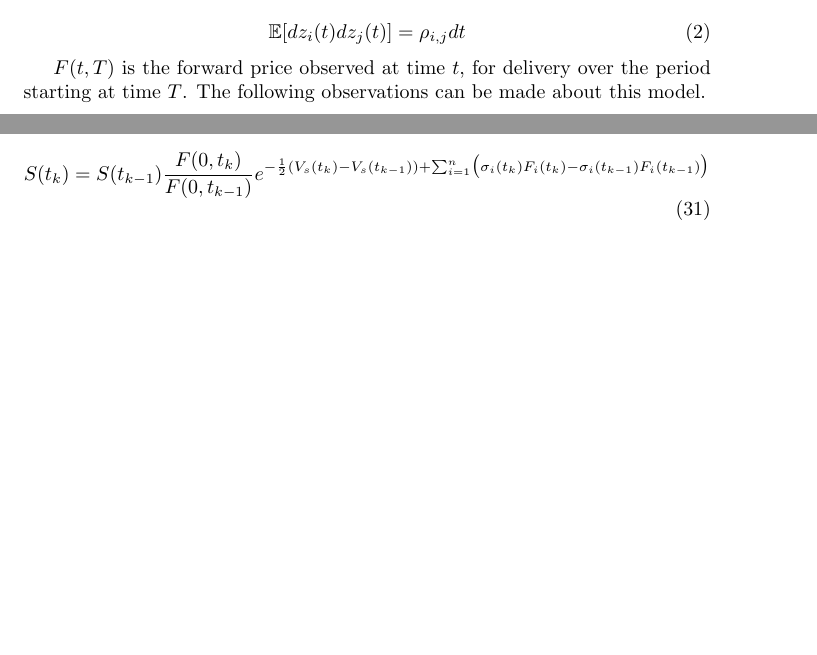
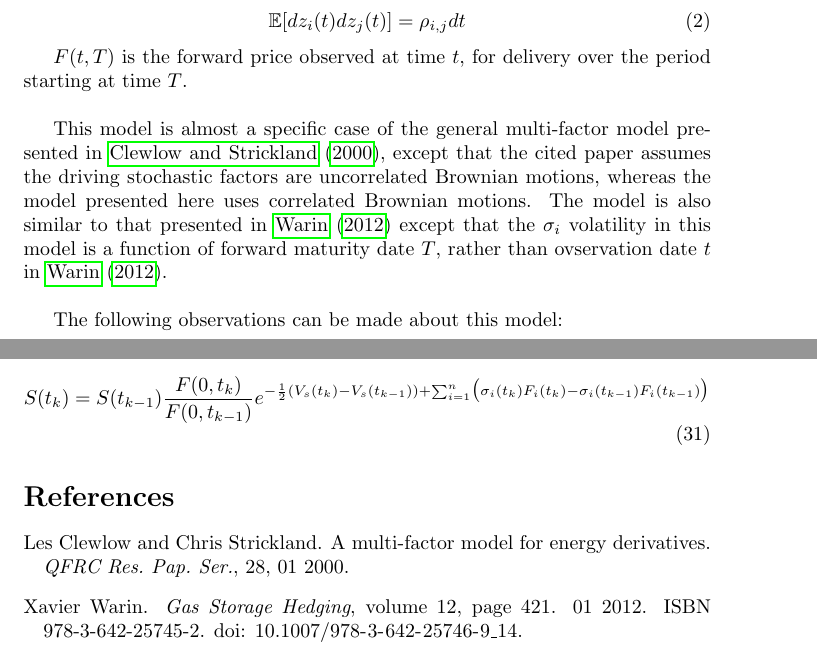
Before and after one commit to dtrader007/core, a LaTeX document (docs/multifactor_price_process/multifactor_price_process.tex): two parts of pages 1 and 7 of 7, joined at a grey line, cut so that both start at the same text, the shorter picture padded with empty space. Compiled offline with pdfLaTeX.

Commit message:
Added bibliography to multi-factor doc and made reference to similar models in introduction.

```diff
--- a/docs/multifactor_price_process/multifactor_price_process.tex
+++ b/docs/multifactor_price_process/multifactor_price_process.tex
@@ -43,7 +43,20 @@ Where $z_i(t)$ follow correlated Wiener processes with correlation $\rho_{i, j}$
 \end{equation}
 
 $F(t, T)$ is the forward price observed at time $t$, for delivery over the period
-starting at time $T$. The following observations can be made about this model.
+starting at time $T$.
+
+\bigskip
+
+This model is almost a specific case of the general multi-factor model presented
+in \cite{Clewlow}, except that the cited paper assumes the driving stochastic factors
+are uncorrelated Brownian motions, whereas the model presented here uses correlated
+Brownian motions.
+The model is also similar to that presented in \cite{Warin} except that the $\sigma_i$
+volatility in this model is a function of forward maturity date $T$, rather than
+ovservation date $t$ in \cite{Warin}.
+
+\bigskip
+The following observations can be made about this model:
 
 \begin{itemize}
     \item Forward prices are lognormally distributed, which has the following practical
```
Also changed, not shown: docs/multifactor_price_process/multifactor_price_process.bib (added, +21 -0 lines), docs/multifactor_price_process/multifactor_price_process.pdf, docs/multifactor_price_process/multifactor_price_process.tex (3 more changed lines).
